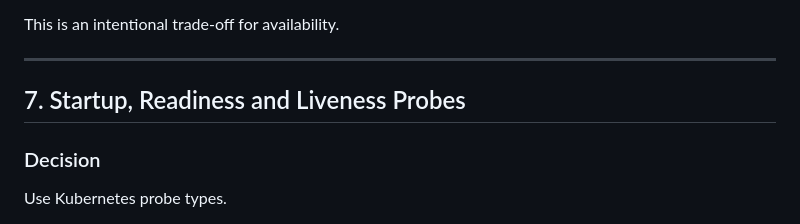
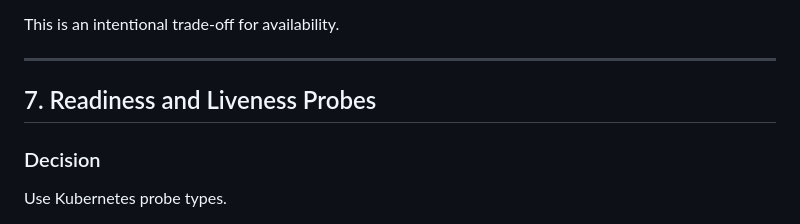
Before and after one commit to Mahi7001/brightedgeassign, a Markdown page: part1/DECSIONS.md, the part around the change. GitHub-like rendering.

```diff
--- a/part1/DECSIONS.md
+++ b/part1/DECSIONS.md
@@ -187,7 +187,7 @@ This is an intentional trade-off for availability.
 
 ---
 
-## 7. Startup, Readiness and Liveness Probes
+## 7. Readiness and Liveness Probes
 
 ### Decision
 
```
